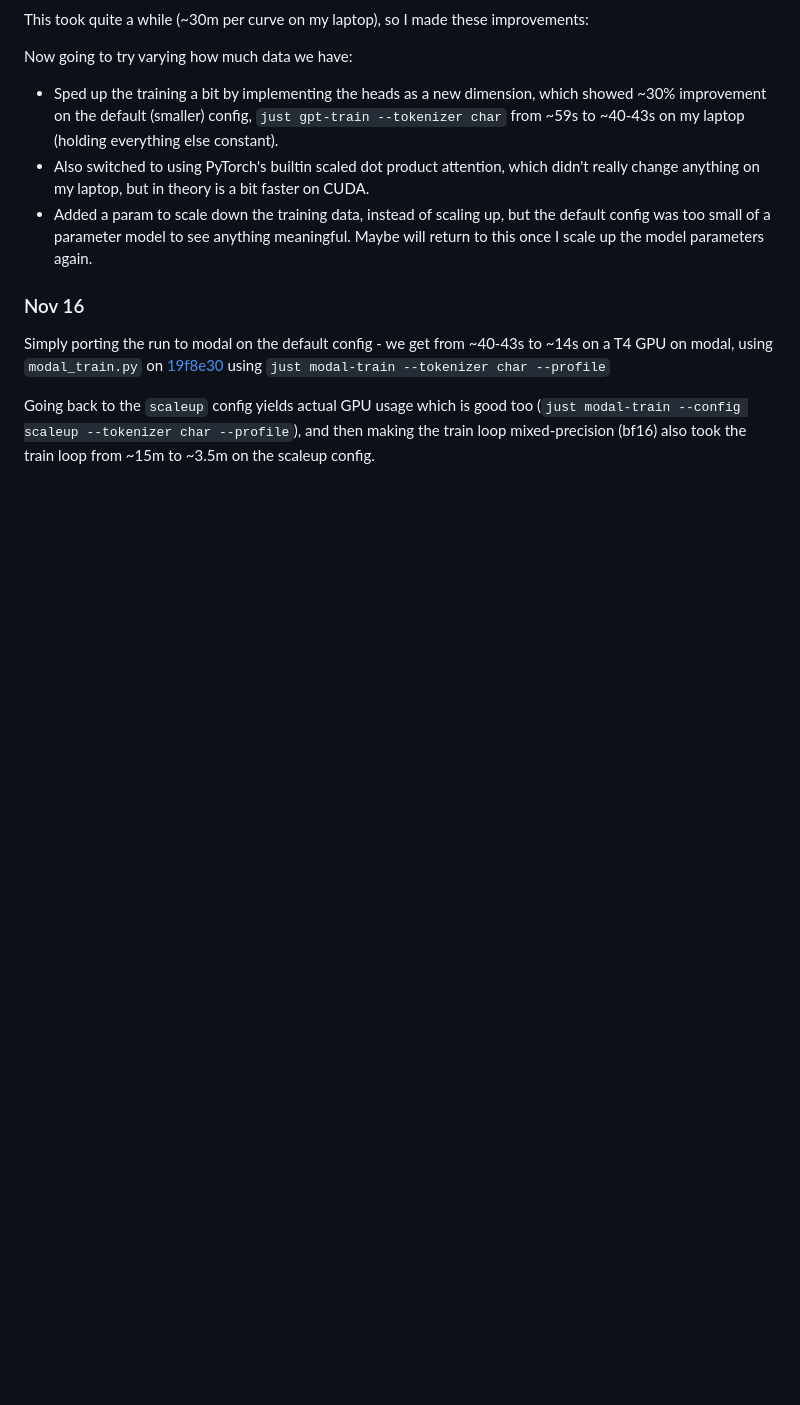
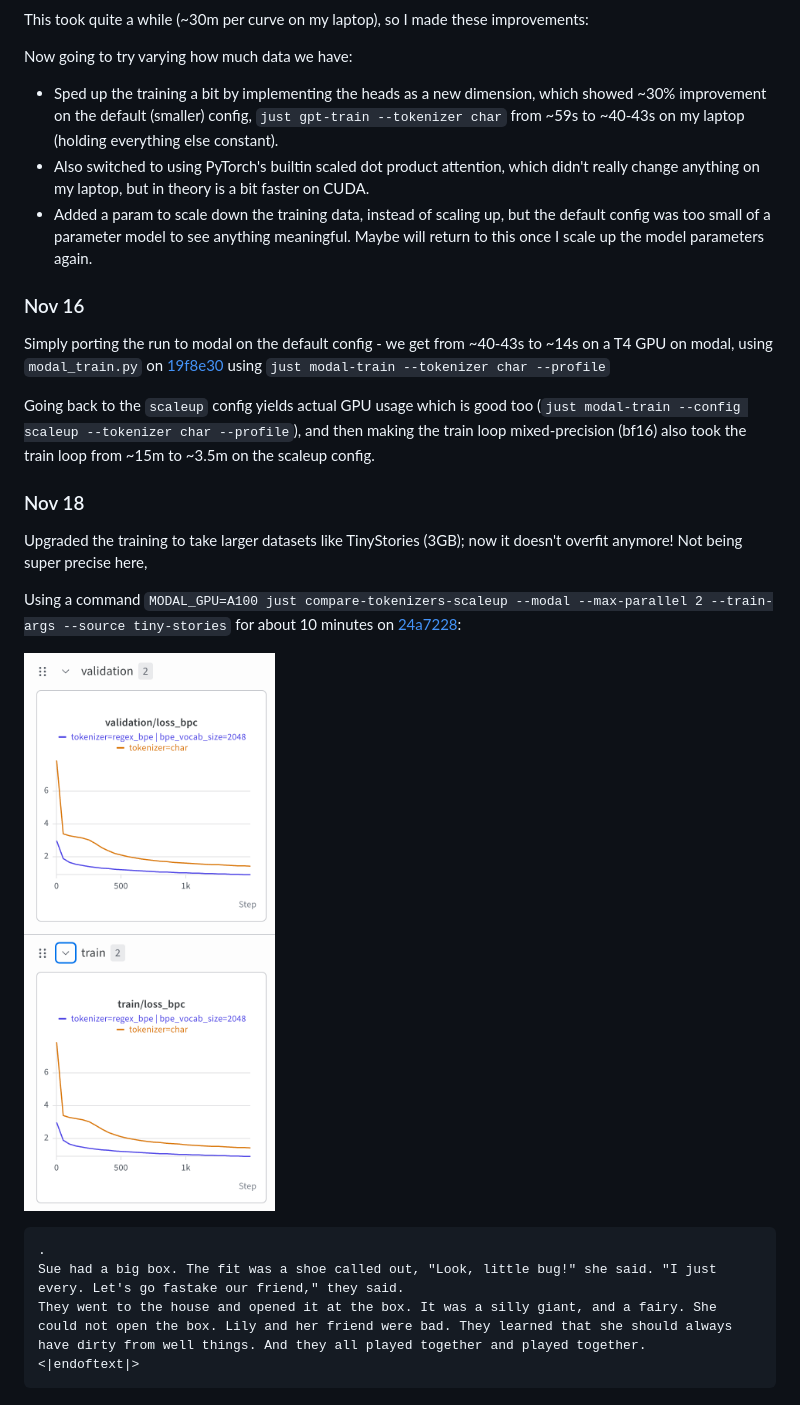
Before and after one commit to mz496/gpt, a Markdown page: README.md, the part around the change. Rendered like a GitHub page; pictures changed too: assets/2026-11-18-tinystories-init.png (added); blank space fills up the shorter version.

Commit message:
docs: add graph on tinystories

````diff
--- a/README.md
+++ b/README.md
@@ -285,3 +285,19 @@ Now going to try varying how much data we have:
 Simply porting the run to modal on the default config - we get from ~40-43s to ~14s on a T4 GPU on modal, using `modal_train.py` on [19f8e30](https://github.com/mz496/gpt/blob/19f8e30) using `just modal-train --tokenizer char --profile`
 
 Going back to the `scaleup` config yields actual GPU usage which is good too (`just modal-train --config scaleup --tokenizer char --profile`), and then making the train loop mixed-precision (bf16) also took the train loop from ~15m to ~3.5m on the scaleup config.
+
+
+### Nov 18
+
+Upgraded the training to take larger datasets like TinyStories (3GB); now it doesn't overfit anymore! Not being super precise here,
+
+Using a command `MODAL_GPU=A100 just compare-tokenizers-scaleup --modal --max-parallel 2 --train-args --source tiny-stories` for about 10 minutes on [24a7228](https://github.com/mz496/gpt/blob/24a7228):
+
+![](assets/2026-11-18-tinystories-init.png)
+
+```
+.
+Sue had a big box. The fit was a shoe called out, "Look, little bug!" she said. "I just every. Let's go fastake our friend," they said.
+They went to the house and opened it at the box. It was a silly giant, and a fairy. She could not open the box. Lily and her friend were bad. They learned that she should always have dirty from well things. And they all played together and played together.
+<|endoftext|>
+```
````
